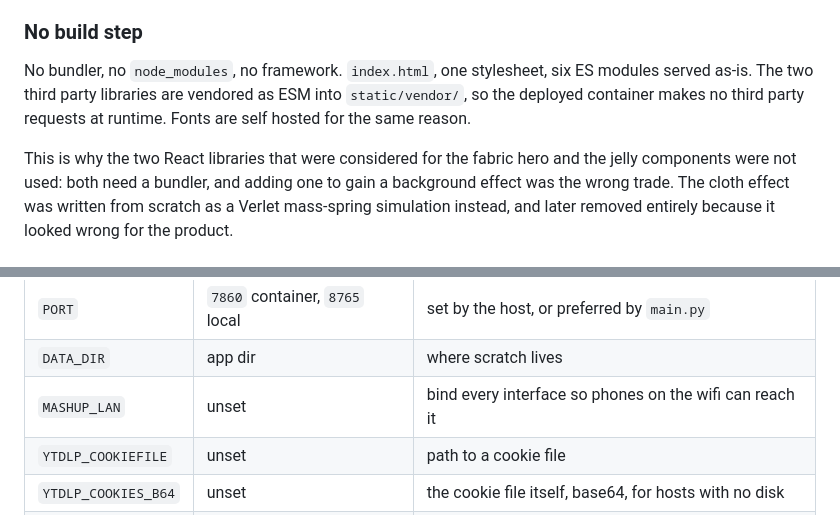
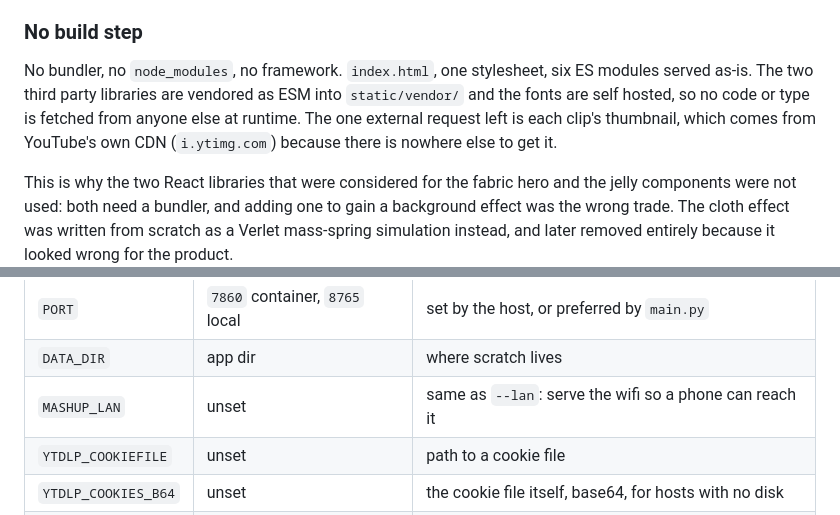
Before and after one commit to laksh-ya/mashup-deck, a Markdown page: DOCUMENTATION.md, 2 parts joined by grey strips. Rendered like a GitHub page.

```diff
--- a/DOCUMENTATION.md
+++ b/DOCUMENTATION.md
@@ -117,8 +117,10 @@ the real safety net.
 
 No bundler, no `node_modules`, no framework. `index.html`, one stylesheet, six ES
 modules served as-is. The two third party libraries are vendored as ESM into
-`static/vendor/`, so the deployed container makes no third party requests at
-runtime. Fonts are self hosted for the same reason.
+`static/vendor/` and the fonts are self hosted, so no code or type is fetched from
+anyone else at runtime. The one external request left is each clip's thumbnail,
+which comes from YouTube's own CDN (`i.ytimg.com`) because there is nowhere else to
+get it.
 
 This is why the two React libraries that were considered for the fabric hero and
 the jelly components were not used: both need a bundler, and adding one to gain a
@@ -361,7 +363,7 @@ Downloaded audio and finished mixes are both throwaway, and without management
 | `SWEEP_EVERY_MIN` | `5` | background sweep interval |
 | `PORT` | `7860` container, `8765` local | set by the host, or preferred by `main.py` |
 | `DATA_DIR` | app dir | where scratch lives |
-| `MASHUP_LAN` | unset | bind every interface so phones on the wifi can reach it |
+| `MASHUP_LAN` | unset | same as `--lan`: serve the wifi so a phone can reach it |
 | `YTDLP_COOKIEFILE` | unset | path to a cookie file |
 | `YTDLP_COOKIES_B64` | unset | the cookie file itself, base64, for hosts with no disk |
 | `YTDLP_COOKIES` | unset | the same thing as raw text |
```
Also changed, not shown: other parts of DOCUMENTATION.md (+21 -9 lines), README.md (+4 -0 lines).
